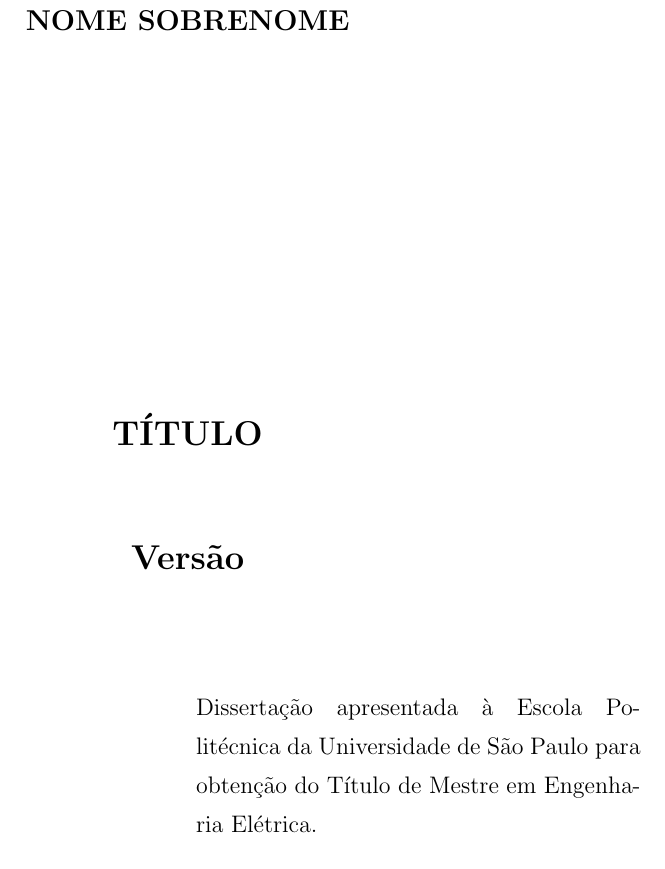
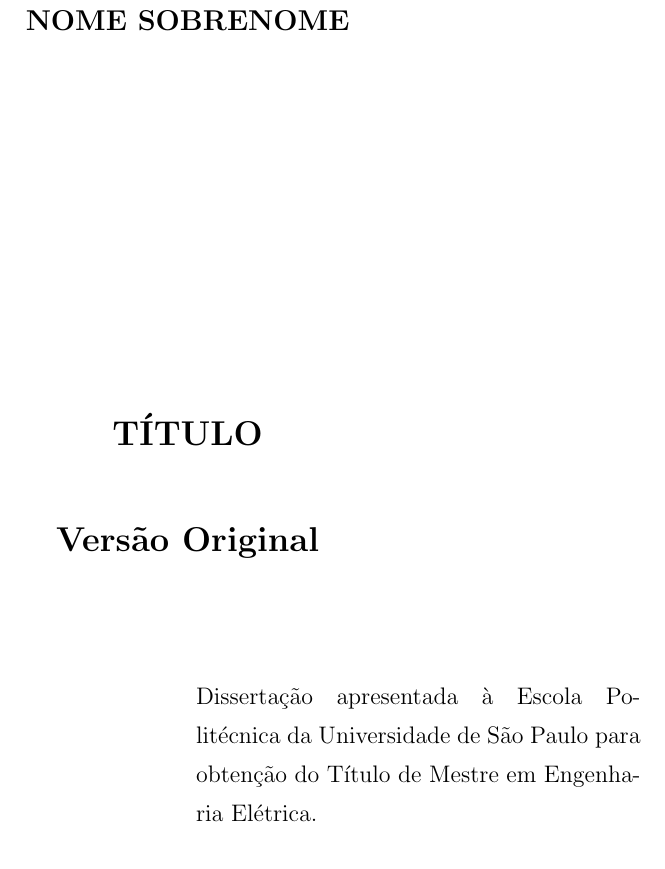
Before and after one commit to lfochamon/poliTeX, a LaTeX document (template.tex): part of page 2 of 21 before the commit and part of page 2 of 22 after it, cut so that both start at the same text. Compiled offline with pdfLaTeX; a LaTeX package or settings file that is missing is left out.

Commit message:
fix/ Add version tag on (falsa)-folha-de-rosto

```diff
--- a/template.tex
+++ b/template.tex
@@ -72,14 +70,11 @@
 % Ano
 \data{2013}
 
-
-
-
 \begin{document}
 % ========== Capa e folhas de rosto ==========
 \capa
-\falsafolhaderosto
-\folhaderosto
+\falsafolhaderosto{Original}
+\folhaderosto{Original}
 
 
 % ========== Folha de assinaturas (opcional) ==========
```
Also changed, not shown: template.tex (2 more changed lines).
